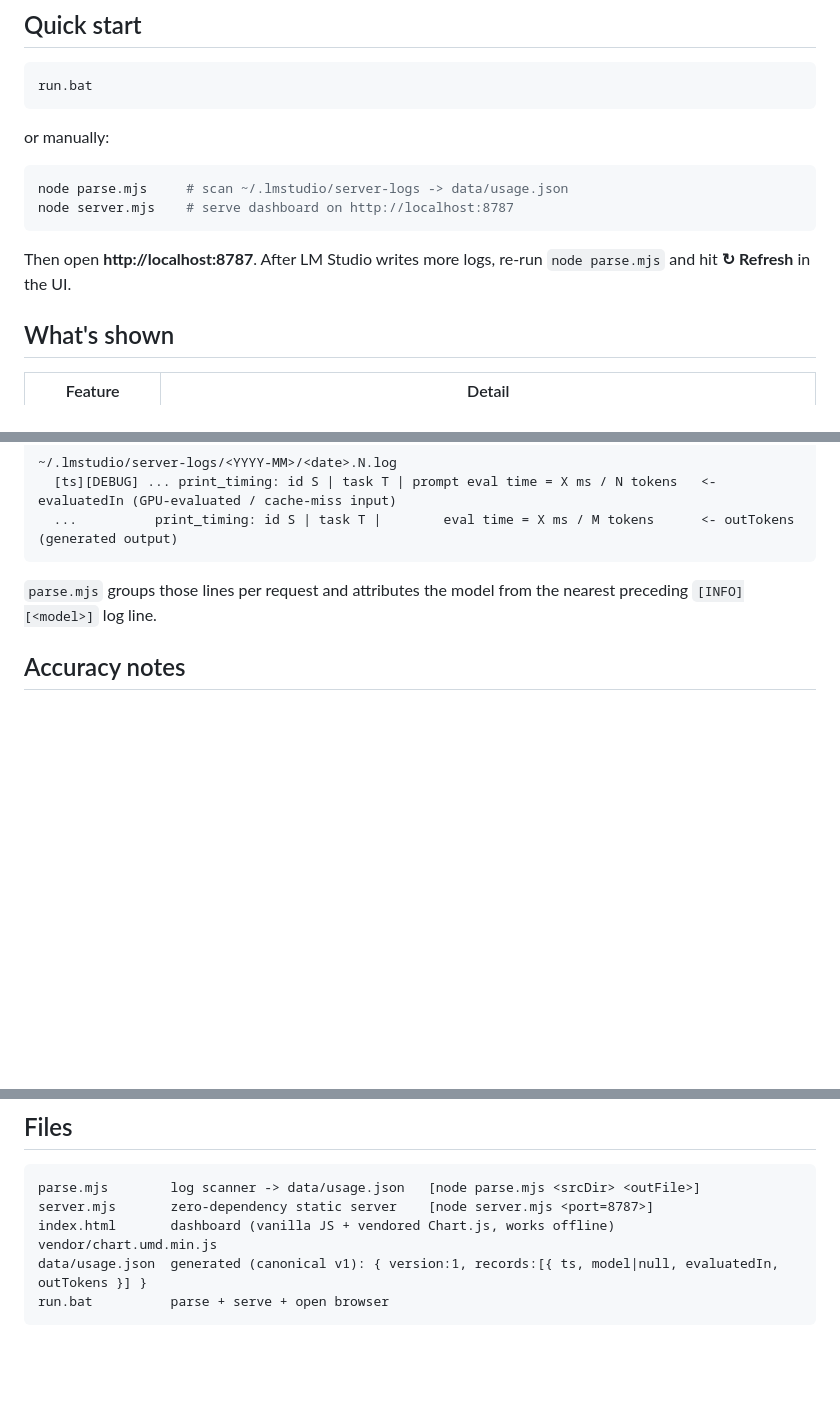
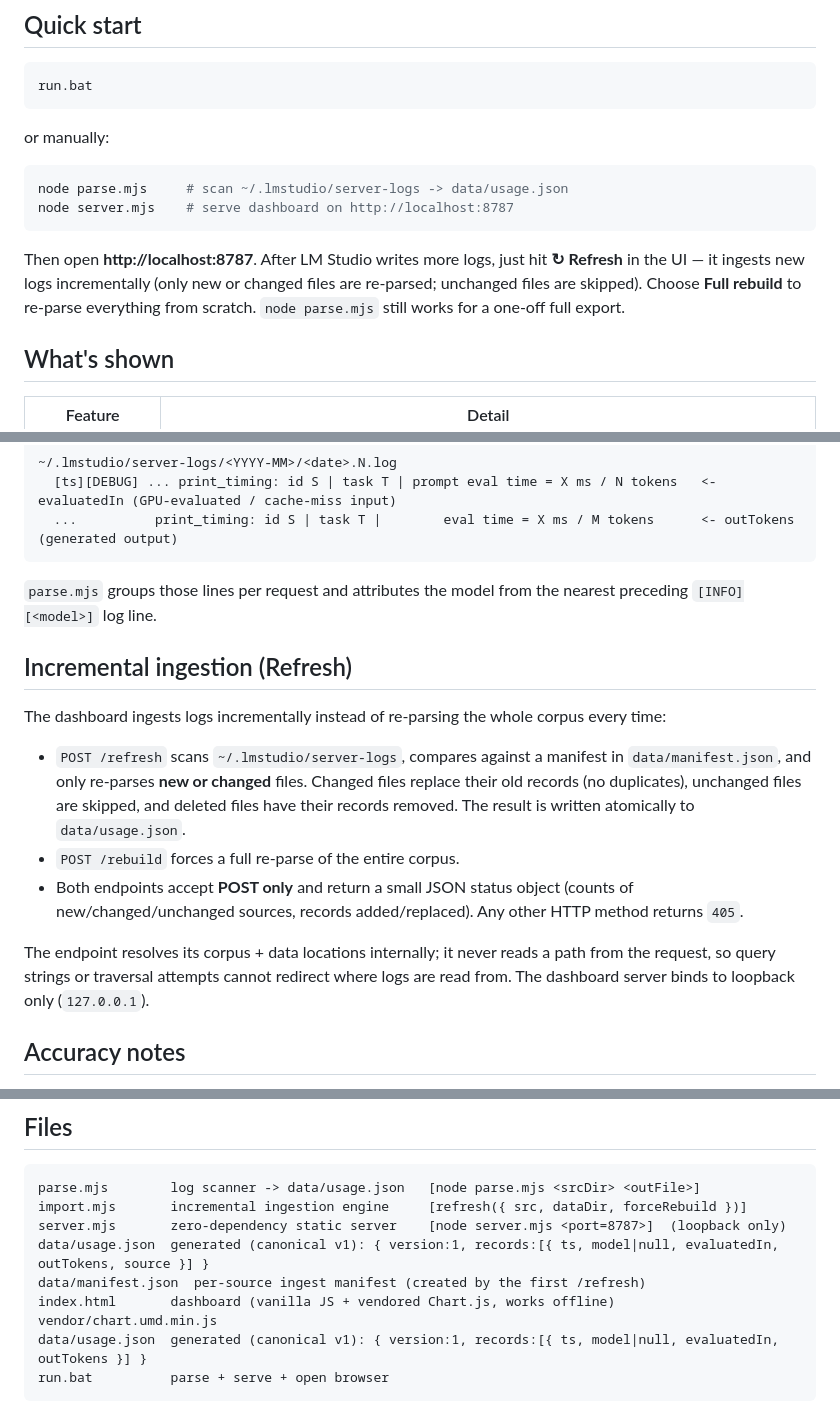
Before and after one commit to Flynth17/local-ai-cost-calculator, a Markdown page: README.md, 3 parts joined by grey strips. Drawn GitHub-style; blank space fills up the shorter version.

Commit message:
docs: document incremental ingestion (Refresh), endpoints, manifest

````diff
--- a/README.md
+++ b/README.md
@@ -16,8 +16,9 @@ node parse.mjs     # scan ~/.lmstudio/server-logs -> data/usage.json
 node server.mjs    # serve dashboard on http://localhost:8787
 ```
 
-Then open **http://localhost:8787**. After LM Studio writes more logs, re-run `node parse.mjs` and hit
-**↻ Refresh** in the UI.
+Then open **http://localhost:8787**. After LM Studio writes more logs, just hit **↻ Refresh** in the UI — it
+ingests new logs incrementally (only new or changed files are re-parsed; unchanged files are skipped). Choose
+**Full rebuild** to re-parse everything from scratch. `node parse.mjs` still works for a one-off full export.
 
 ## What's shown
 
@@ -43,6 +44,22 @@ LM Studio has no usage database — token counts only exist in its server logs w
 `parse.mjs` groups those lines per request and attributes the model from the nearest preceding
 `[INFO][<model>]` log line.
 
+## Incremental ingestion (Refresh)
+
+The dashboard ingests logs incrementally instead of re-parsing the whole corpus every time:
+
+- `POST /refresh` scans `~/.lmstudio/server-logs`, compares against a manifest in `data/manifest.json`, and
+  only re-parses **new or changed** files. Changed files replace their old records (no duplicates), unchanged
+  files are skipped, and deleted files have their records removed. The result is written atomically to
+  `data/usage.json`.
+- `POST /rebuild` forces a full re-parse of the entire corpus.
+- Both endpoints accept **POST only** and return a small JSON status object (counts of new/changed/unchanged
+  sources, records added/replaced). Any other HTTP method returns `405`.
+
+The endpoint resolves its corpus + data locations internally; it never reads a path from the request, so query
+strings or traversal attempts cannot redirect where logs are read from. The dashboard server binds to loopback
+only (`127.0.0.1`).
+
 ## Accuracy notes
 
 - **New accounting basis (v1).** `parse.mjs` produces a fresh, reproducible accounting basis straight
@@ -66,7 +83,10 @@ LM Studio has no usage database — token counts only exist in its server logs w
 
 ```
 parse.mjs        log scanner -> data/usage.json   [node parse.mjs <srcDir> <outFile>]
-server.mjs       zero-dependency static server    [node server.mjs <port=8787>]
+import.mjs       incremental ingestion engine     [refresh({ src, dataDir, forceRebuild })]
+server.mjs       zero-dependency static server    [node server.mjs <port=8787>]  (loopback only)
+data/usage.json  generated (canonical v1): { version:1, records:[{ ts, model|null, evaluatedIn, outTokens, source }] }
+data/manifest.json  per-source ingest manifest (created by the first /refresh)
 index.html       dashboard (vanilla JS + vendored Chart.js, works offline)
 vendor/chart.umd.min.js
 data/usage.json  generated (canonical v1): { version:1, records:[{ ts, model|null, evaluatedIn, outTokens }] }
````
